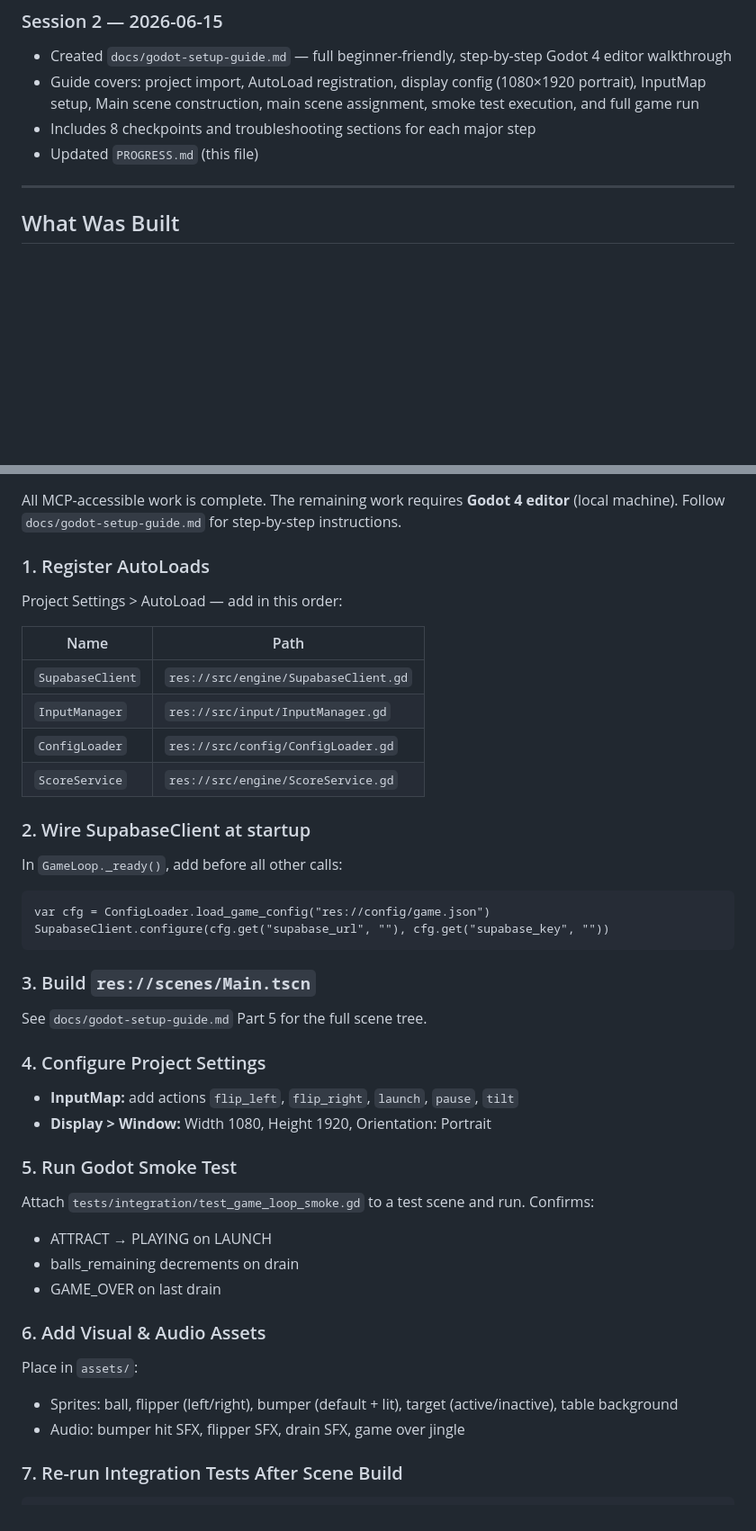
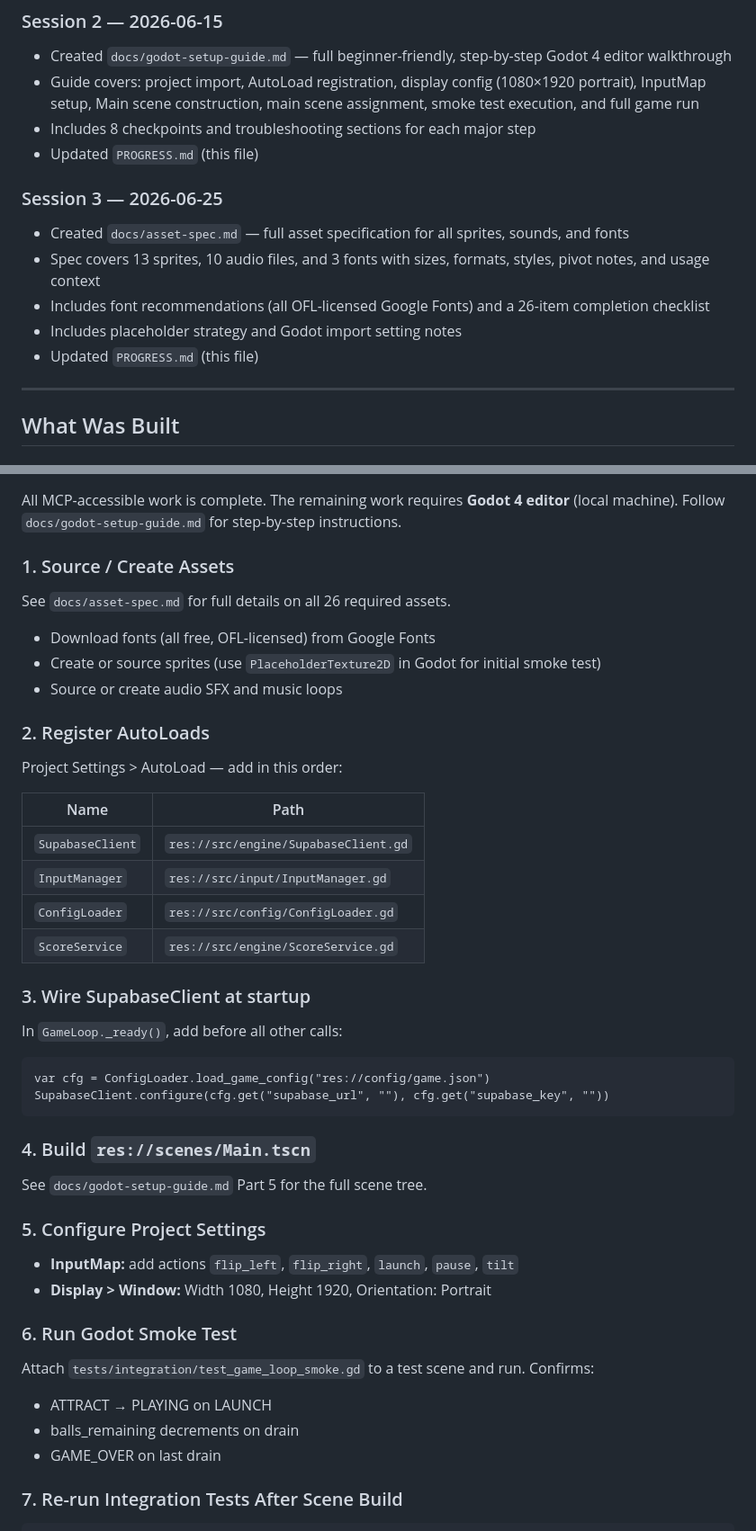
Before and after one commit to andredavisme/virtual-pinball-wall, a Markdown page: PROGRESS.md, 2 parts joined by grey strips. Shown at 90% size. Drawn GitHub-style; blank space fills up the shorter version.

Commit message:
docs: update PROGRESS.md — add asset spec reference and Session 3 log

````diff
--- a/PROGRESS.md
+++ b/PROGRESS.md
@@ -55,6 +55,13 @@ This file is the canonical handoff document. At the start of any new session, re
 - Includes 8 checkpoints and troubleshooting sections for each major step
 - Updated `PROGRESS.md` (this file)
 
+### Session 3 — 2026-06-25
+- Created `docs/asset-spec.md` — full asset specification for all sprites, sounds, and fonts
+- Spec covers 13 sprites, 10 audio files, and 3 fonts with sizes, formats, styles, pivot notes, and usage context
+- Includes font recommendations (all OFL-licensed Google Fonts) and a 26-item completion checklist
+- Includes placeholder strategy and Godot import setting notes
+- Updated `PROGRESS.md` (this file)
+
 ---
 
 ## What Was Built
@@ -133,7 +141,13 @@ This file is the canonical handoff document. At the start of any new session, re
 
 All MCP-accessible work is complete. The remaining work requires **Godot 4 editor** (local machine). Follow `docs/godot-setup-guide.md` for step-by-step instructions.
 
-### 1. Register AutoLoads
+### 1. Source / Create Assets
+See `docs/asset-spec.md` for full details on all 26 required assets.
+- Download fonts (all free, OFL-licensed) from Google Fonts
+- Create or source sprites (use `PlaceholderTexture2D` in Godot for initial smoke test)
+- Source or create audio SFX and music loops
+
+### 2. Register AutoLoads
 Project Settings > AutoLoad — add in this order:
 
 | Name | Path |
@@ -143,30 +157,25 @@ Project Settings > AutoLoad — add in this order:
 | `ConfigLoader` | `res://src/config/ConfigLoader.gd` |
 | `ScoreService` | `res://src/engine/ScoreService.gd` |
 
-### 2. Wire SupabaseClient at startup
+### 3. Wire SupabaseClient at startup
 In `GameLoop._ready()`, add before all other calls:
 ```gdscript
 var cfg = ConfigLoader.load_game_config("res://config/game.json")
 SupabaseClient.configure(cfg.get("supabase_url", ""), cfg.get("supabase_key", ""))
 ```
 
-### 3. Build `res://scenes/Main.tscn`
+### 4. Build `res://scenes/Main.tscn`
 See `docs/godot-setup-guide.md` Part 5 for the full scene tree.
 
-### 4. Configure Project Settings
+### 5. Configure Project Settings
 - **InputMap:** add actions `flip_left`, `flip_right`, `launch`, `pause`, `tilt`
 - **Display > Window:** Width 1080, Height 1920, Orientation: Portrait
 
-### 5. Run Godot Smoke Test
+### 6. Run Godot Smoke Test
 Attach `tests/integration/test_game_loop_smoke.gd` to a test scene and run. Confirms:
 - ATTRACT → PLAYING on LAUNCH
 - balls_remaining decrements on drain
 - GAME_OVER on last drain
-
-### 6. Add Visual & Audio Assets
-Place in `assets/`:
-- Sprites: ball, flipper (left/right), bumper (default + lit), target (active/inactive), table background
-- Audio: bumper hit SFX, flipper SFX, drain SFX, game over jingle
 
 ### 7. Re-run Integration Tests After Scene Build
 ```bash
````
Also changed, not shown: other parts of PROGRESS.md (+2 -0 lines).
